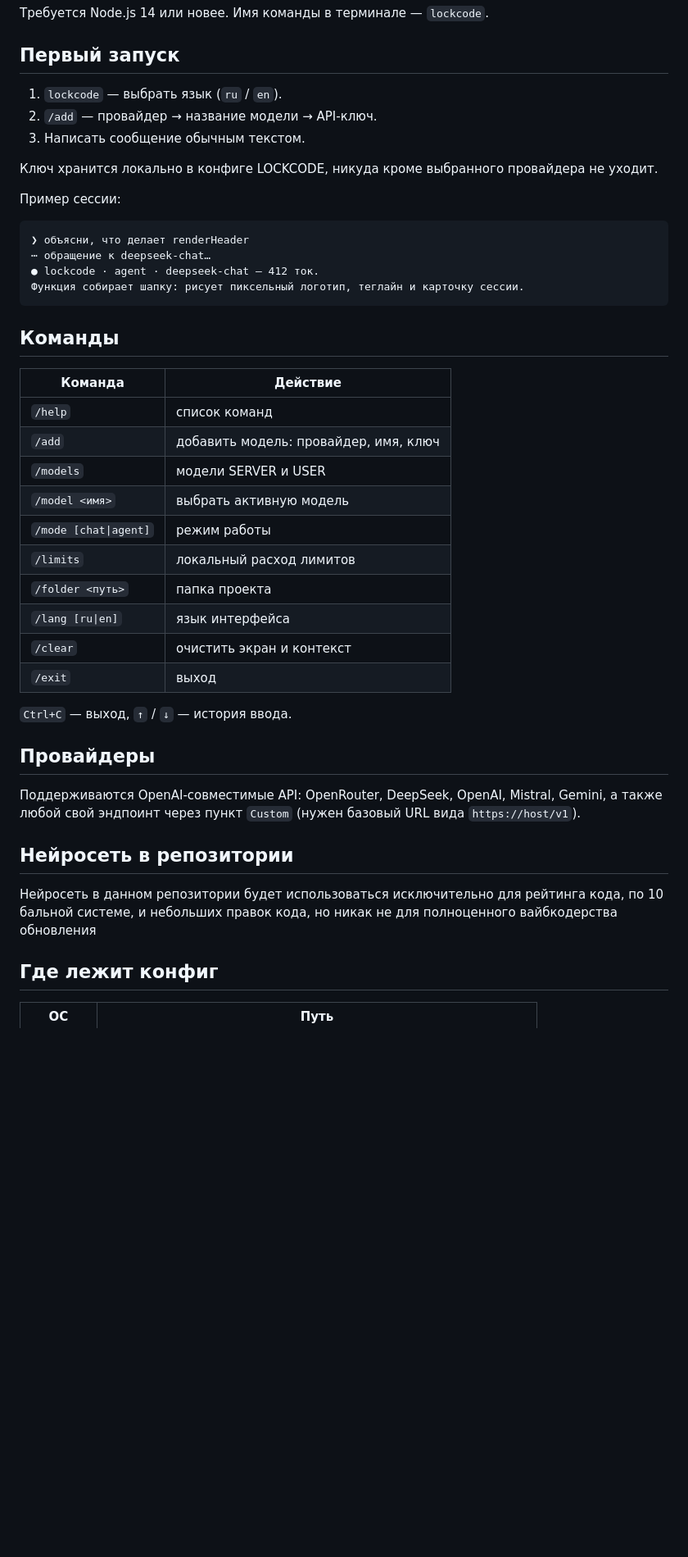
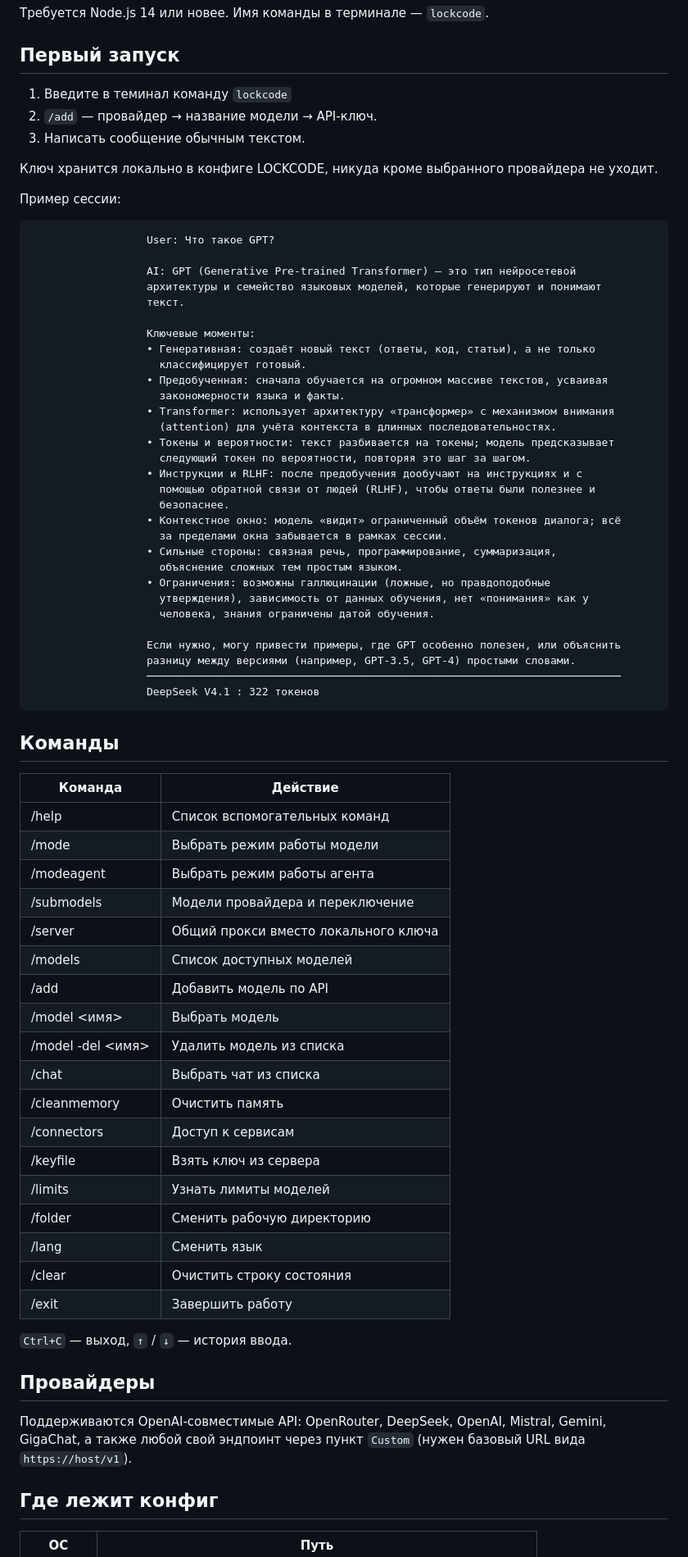
Before and after one commit to ZAPL-corp/lockcode, a Markdown page: README.md, the part around one of its changes. Shown at 82% size. Drawn GitHub-style; blank space fills up the shorter version.

Commit message:
changed: new data of 1.4.1

````diff
--- a/README.md
+++ b/README.md
@@ -26,7 +26,7 @@ npx @zapl/lockcode
 
 ## Первый запуск
 
-1. `lockcode` — выбрать язык (`ru` / `en`).
+1. Введите в теминал команду `lockcode`
 2. `/add` — провайдер → название модели → API-ключ.
 3. Написать сообщение обычным текстом.
 
@@ -35,36 +35,67 @@ npx @zapl/lockcode
 Пример сессии:
 
 ```
-❯ объясни, что делает renderHeader
-⋯ обращение к deepseek-chat…
-● lockcode · agent · deepseek-chat — 412 ток.
-Функция собирает шапку: рисует пиксельный логотип, теглайн и карточку сессии.
+                  User: Что такое GPT?
+
+                  AI: GPT (Generative Pre-trained Transformer) — это тип нейросетевой
+                  архитектуры и семейство языковых моделей, которые генерируют и понимают
+                  текст.
+
+                  Ключевые моменты:
+                  • Генеративная: создаёт новый текст (ответы, код, статьи), а не только
+                    классифицирует готовый.
+                  • Предобученная: сначала обучается на огромном массиве текстов, усваивая
+                    закономерности языка и факты.
+                  • Transformer: использует архитектуру «трансформер» с механизмом внимания
+                    (attention) для учёта контекста в длинных последовательностях.
+                  • Токены и вероятности: текст разбивается на токены; модель предсказывает
+                    следующий токен по вероятности, повторяя это шаг за шагом.
+                  • Инструкции и RLHF: после предобучения дообучают на инструкциях и с
+                    помощью обратной связи от людей (RLHF), чтобы ответы были полезнее и
+                    безопаснее.
+                  • Контекстное окно: модель «видит» ограниченный объём токенов диалога; всё
+                    за пределами окна забывается в рамках сессии.
+                  • Сильные стороны: связная речь, программирование, суммаризация,
+                    объяснение сложных тем простым языком.
+                  • Ограничения: возможны галлюцинации (ложные, но правдоподобные
+                    утверждения), зависимость от данных обучения, нет «понимания» как у
+                    человека, знания ограничены датой обучения.
+
+                  Если нужно, могу привести примеры, где GPT особенно полезен, или объяснить
+                  разницу между версиями (например, GPT-3.5, GPT-4) простыми словами.
+                  ──────────────────────────────────────────────────────────────────────────
+                  DeepSeek V4.1 : 322 токенов
 ```
 
 ## Команды
 
 | Команда | Действие |
 | --- | --- |
-| `/help` | список команд |
-| `/add` | добавить модель: провайдер, имя, ключ |
-| `/models` | модели SERVER и USER |
-| `/model <имя>` | выбрать активную модель |
-| `/mode [chat\|agent]` | режим работы |
-| `/limits` | локальный расход лимитов |
-| `/folder <путь>` | папка проекта |
-| `/lang [ru\|en]` | язык интерфейса |
-| `/clear` | очистить экран и контекст |
-| `/exit` | выход |
+| /help | Список вспомогательных команд |
+| /mode | Выбрать режим работы модели |
+| /modeagent | Выбрать режим работы агента |
+| /submodels | Модели провайдера и переключение |
+| /server | Общий прокси вместо локального ключа |
+| /models | Список доступных моделей |
+| /add | Добавить модель по API |
+| /model <имя> | Выбрать модель |
+| /model -del <имя> | Удалить модель из списка |
+| /chat | Выбрать чат из списка |
+| /cleanmemory | Очистить память |
+| /connectors | Доступ к сервисам |
+| /keyfile | Взять ключ из сервера |
+| /limits | Узнать лимиты моделей |
+| /folder | Сменить рабочую директорию |
+| /lang | Сменить язык |
+| /clear | Очистить строку состояния |
+| /exit | Завершить работу |
 
 `Ctrl+C` — выход, `↑` / `↓` — история ввода.
 
 ## Провайдеры
 
-Поддерживаются OpenAI-совместимые API: OpenRouter, DeepSeek, OpenAI, Mistral, Gemini,
+Поддерживаются OpenAI-совместимые API: OpenRouter, DeepSeek, OpenAI, Mistral, Gemini, GigaChat,
 а также любой свой эндпоинт через пункт `Custom` (нужен базовый URL вида `https://host/v1`).
-
-## Нейросеть в репозитории
-Нейросеть в данном репозитории будет использоваться исключительно для рейтинга кода, по 10 бальной системе, и небольших правок кода, но никак не для полноценного вайбкодерства обновления
 
 ## Где лежит конфиг
 
````
Also changed, not shown: other parts of README.md (+0 -6 lines).
